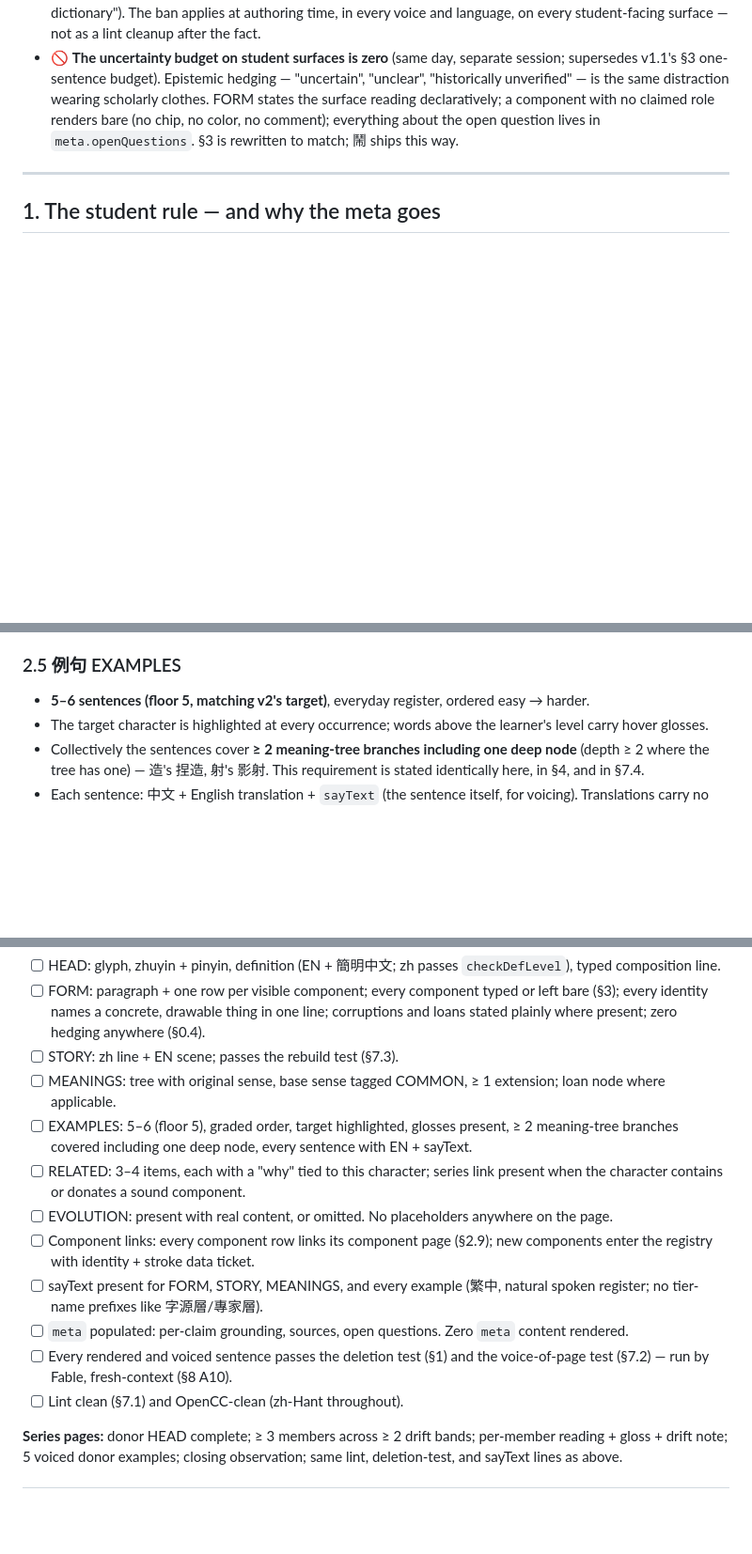
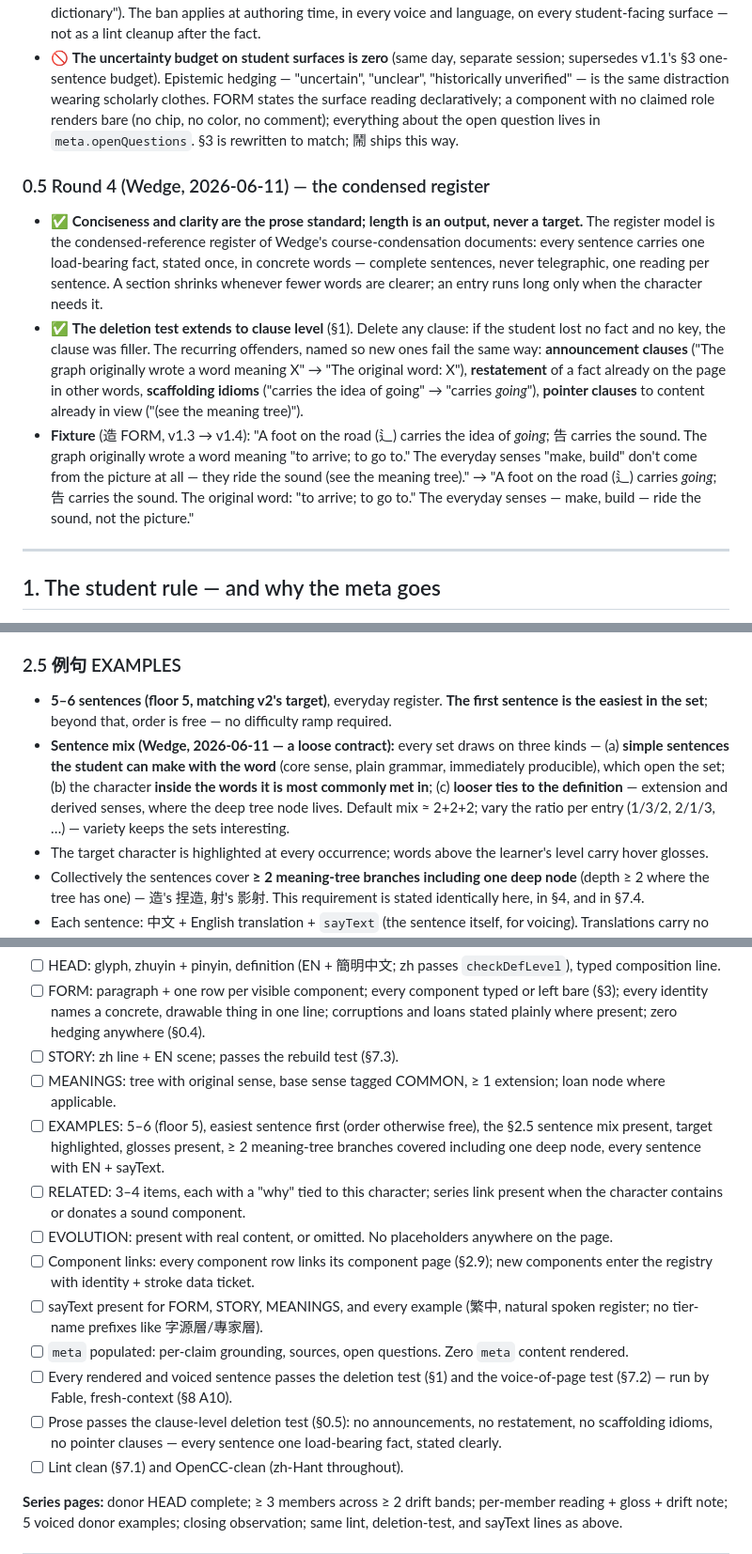
Before and after one commit to Logos52/tsumugu, a Markdown page: PRD-Entry-Authoring.md, 3 parts joined by grey strips. Shown at 94% size. Drawn GitHub-style; blank space fills up the shorter version.

Commit message:
PRD-Entry-Authoring v1.4 — condensed register + example-sentence mix
§0.5 Round 4: conciseness and clarity as the prose standard, length an output
never a target; deletion test extended to clause level (announcements,
restatement, scaffolding idioms, pointer clauses), with fixture. §2.5: loose
three-kind sentence mix (simple-producible / most-common-words / looser
definition ties, ≈2+2+2, ratio varies), easiest sentence first, order
otherwise free. Checklist + §7.4 gate updated.

Co-Authored-By: Claude Fable 5 <noreply@anthropic.com>

```diff
--- a/PRD-Entry-Authoring.md
+++ b/PRD-Entry-Authoring.md
@@ -59,6 +59,12 @@ Wedge re-flagged four demo lines verbatim — 射's "Wrong as history (the 字
 - 🚫 **Meta is a distraction, not merely low signal.** A sentence in this register doesn't just spend attention and buy nothing — it pulls the student's attention off the character mid-encoding. The cost is negative, not zero ("everything I flagged is not just low signal but a distraction to the student").
 - 🚫 **This register never appears in the dictionary, in any phrasing** ("please don't ever say things like this in the dictionary"). The ban applies at authoring time, in every voice and language, on every student-facing surface — not as a lint cleanup after the fact.
 - 🚫 **The uncertainty budget on student surfaces is zero** (same day, separate session; supersedes v1.1's §3 one-sentence budget). Epistemic hedging — "uncertain", "unclear", "historically unverified" — is the same distraction wearing scholarly clothes. FORM states the surface reading declaratively; a component with no claimed role renders bare (no chip, no color, no comment); everything about the open question lives in `meta.openQuestions`. §3 is rewritten to match; 鬧 ships this way.
+
+### 0.5 Round 4 (Wedge, 2026-06-11) — the condensed register
+
+- ✅ **Conciseness and clarity are the prose standard; length is an output, never a target.** The register model is the condensed-reference register of Wedge's course-condensation documents: every sentence carries one load-bearing fact, stated once, in concrete words — complete sentences, never telegraphic, one reading per sentence. A section shrinks whenever fewer words are clearer; an entry runs long only when the character needs it.
+- ✅ **The deletion test extends to clause level** (§1). Delete any clause: if the student lost no fact and no key, the clause was filler. The recurring offenders, named so new ones fail the same way: **announcement clauses** ("The graph originally wrote a word meaning X" → "The original word: X"), **restatement** of a fact already on the page in other words, **scaffolding idioms** ("carries the idea of going" → "carries *going*"), **pointer clauses** to content already in view ("(see the meaning tree)").
+- **Fixture** (造 FORM, v1.3 → v1.4): "A foot on the road (辶) carries the idea of *going*; 告 carries the sound. The graph originally wrote a word meaning "to arrive; to go to." The everyday senses "make, build" don't come from the picture at all — they ride the sound (see the meaning tree)." → "A foot on the road (辶) carries *going*; 告 carries the sound. The original word: "to arrive; to go to." The everyday senses — make, build — ride the sound, not the picture."
 
 ---
 
@@ -126,7 +132,8 @@ An entry keeps exactly two pieces of rendered apparatus: the component color leg
 - The one-line notation key — apparatus, kept.
 
 ### 2.5 例句 EXAMPLES
-- **5–6 sentences (floor 5, matching v2's target)**, everyday register, ordered easy → harder.
+- **5–6 sentences (floor 5, matching v2's target)**, everyday register. **The first sentence is the easiest in the set**; beyond that, order is free — no difficulty ramp required.
+- **Sentence mix (Wedge, 2026-06-11 — a loose contract):** every set draws on three kinds — (a) **simple sentences the student can make with the word** (core sense, plain grammar, immediately producible), which open the set; (b) the character **inside the words it is most commonly met in**; (c) **looser ties to the definition** — extension and derived senses, where the deep tree node lives. Default mix ≈ 2+2+2; vary the ratio per entry (1/3/2, 2/1/3, …) — variety keeps the sets interesting.
 - The target character is highlighted at every occurrence; words above the learner's level carry hover glosses.
 - Collectively the sentences cover **≥ 2 meaning-tree branches including one deep node** (depth ≥ 2 where the tree has one) — 造's 捏造, 射's 影射. This requirement is stated identically here, in §4, and in §7.4.
 - Each sentence: 中文 + English translation + `sayText` (the sentence itself, for voicing). Translations carry no commentary about the page or its apparatus.
@@ -180,13 +187,14 @@ An entry ships when every line is true. This closes the "missing extra content"
 - [ ] FORM: paragraph + one row per visible component; every component typed or left bare (§3); every identity names a concrete, drawable thing in one line; corruptions and loans stated plainly where present; zero hedging anywhere (§0.4).
 - [ ] STORY: zh line + EN scene; passes the rebuild test (§7.3).
 - [ ] MEANINGS: tree with original sense, base sense tagged COMMON, ≥ 1 extension; loan node where applicable.
-- [ ] EXAMPLES: 5–6 (floor 5), graded order, target highlighted, glosses present, ≥ 2 meaning-tree branches covered including one deep node, every sentence with EN + sayText.
+- [ ] EXAMPLES: 5–6 (floor 5), easiest sentence first (order otherwise free), the §2.5 sentence mix present, target highlighted, glosses present, ≥ 2 meaning-tree branches covered including one deep node, every sentence with EN + sayText.
 - [ ] RELATED: 3–4 items, each with a "why" tied to this character; series link present when the character contains or donates a sound component.
 - [ ] EVOLUTION: present with real content, or omitted. No placeholders anywhere on the page.
 - [ ] Component links: every component row links its component page (§2.9); new components enter the registry with identity + stroke data ticket.
 - [ ] sayText present for FORM, STORY, MEANINGS, and every example (繁中, natural spoken register; no tier-name prefixes like 字源層/專家層).
 - [ ] `meta` populated: per-claim grounding, sources, open questions. Zero `meta` content rendered.
 - [ ] Every rendered and voiced sentence passes the deletion test (§1) and the voice-of-page test (§7.2) — run by Fable, fresh-context (§8 A10).
+- [ ] Prose passes the clause-level deletion test (§0.5): no announcements, no restatement, no scaffolding idioms, no pointer clauses — every sentence one load-bearing fact, stated clearly.
 - [ ] Lint clean (§7.1) and OpenCC-clean (zh-Hant throughout).
 
 **Series pages:** donor HEAD complete; ≥ 3 members across ≥ 2 drift bands; per-member reading + gloss + drift note; 5 voiced donor examples; closing observation; same lint, deletion-test, and sayText lines as above.
```
Also changed, not shown: other parts of PRD-Entry-Authoring.md (+2 -2 lines).
